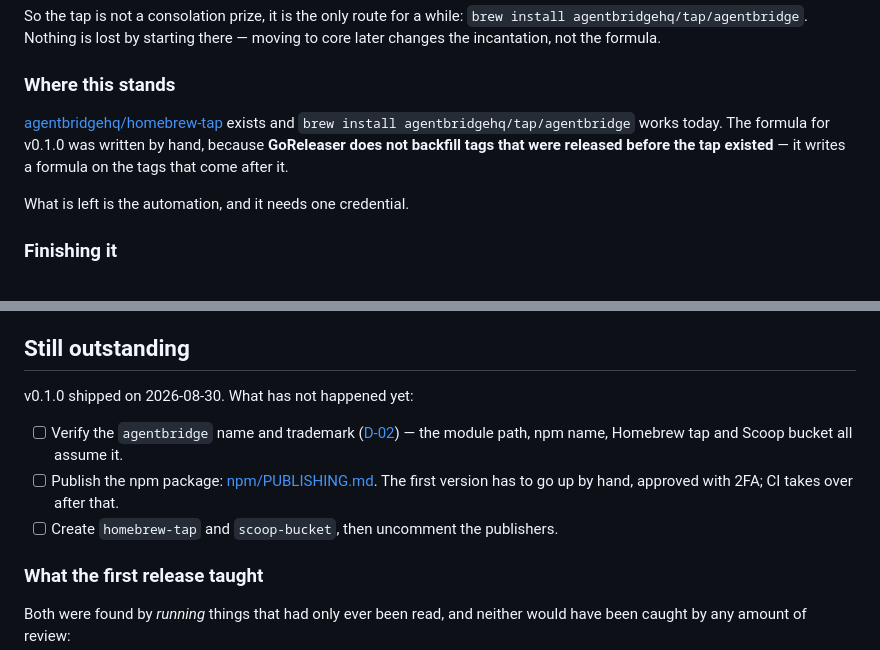
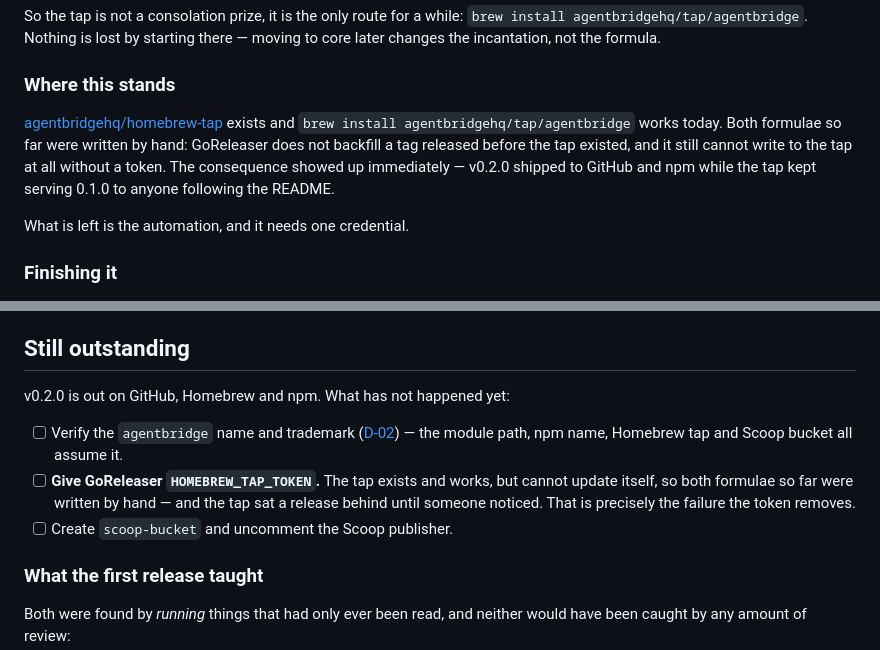
Before and after one commit to agentbridgehq/agentbridge, a Markdown page: RELEASING.md, 2 parts joined by grey strips. GitHub-like rendering.

Commit message:
docs: bring the tap up to the release, and surface the conformance work
The Homebrew tap was serving 0.1.0 while GitHub and npm were on 0.2.0, so
anyone following the README's `brew install` got a version without any of this
week's fixes. Regenerated from the v0.2.0 checksums and verified by installing
it; all three paths now agree.

That is the second time the tap has needed a hand-written formula, and it is
the concrete argument for HOMEBREW_TAP_TOKEN rather than an abstract one — the
gap is not that the tap lags, it is that nothing says so. RELEASING.md now
records what actually happened instead of describing the limitation.

The conformance corpus only appeared in "what is not done", framed as a gap. It
is the most distinguishing thing here and belongs in the summary table: a
corpus for the specification itself, usable by any vendor with no dependency on
this tool, run against four clients — which is how the per-client differences
elsewhere in the README stopped being assumptions and became measurements.

Status lines in MVP.md and RELEASING.md were still on v0.1.0.

Co-Authored-By: Claude Opus 5 <noreply@anthropic.com>

```diff
--- a/RELEASING.md
+++ b/RELEASING.md
@@ -95,10 +95,11 @@ moving to core later changes the incantation, not the formula.
 ### Where this stands
 
 [agentbridgehq/homebrew-tap](https://github.com/agentbridgehq/homebrew-tap)
-exists and `brew install agentbridgehq/tap/agentbridge` works today. The
-formula for v0.1.0 was written by hand, because **GoReleaser does not backfill
-tags that were released before the tap existed** — it writes a formula on the
-tags that come after it.
+exists and `brew install agentbridgehq/tap/agentbridge` works today. Both
+formulae so far were written by hand: GoReleaser does not backfill a tag
+released before the tap existed, and it still cannot write to the tap at all
+without a token. The consequence showed up immediately — v0.2.0 shipped to
+GitHub and npm while the tap kept serving 0.1.0 to anyone following the README.
 
 What is left is the automation, and it needs one credential.
 
@@ -184,13 +185,15 @@ release path; scope it to the tap repository alone.
 
 ## Still outstanding
 
-v0.1.0 shipped on 2026-08-30. What has not happened yet:
+v0.2.0 is out on GitHub, Homebrew and npm. What has not happened yet:
 
 - [ ] Verify the `agentbridge` name and trademark ([D-02](MVP.md)) — the module
       path, npm name, Homebrew tap and Scoop bucket all assume it.
-- [ ] Publish the npm package: [npm/PUBLISHING.md](npm/PUBLISHING.md). The first
-      version has to go up by hand, approved with 2FA; CI takes over after that.
-- [ ] Create `homebrew-tap` and `scoop-bucket`, then uncomment the publishers.
+- [ ] **Give GoReleaser `HOMEBREW_TAP_TOKEN`.** The tap exists and works, but
+      cannot update itself, so both formulae so far were written by hand — and
+      the tap sat a release behind until someone noticed. That is precisely the
+      failure the token removes.
+- [ ] Create `scoop-bucket` and uncomment the Scoop publisher.
 
 ### What the first release taught
 
```
Also changed, not shown: MVP.md (+4 -3 lines), README.md (+1 -0 lines).
